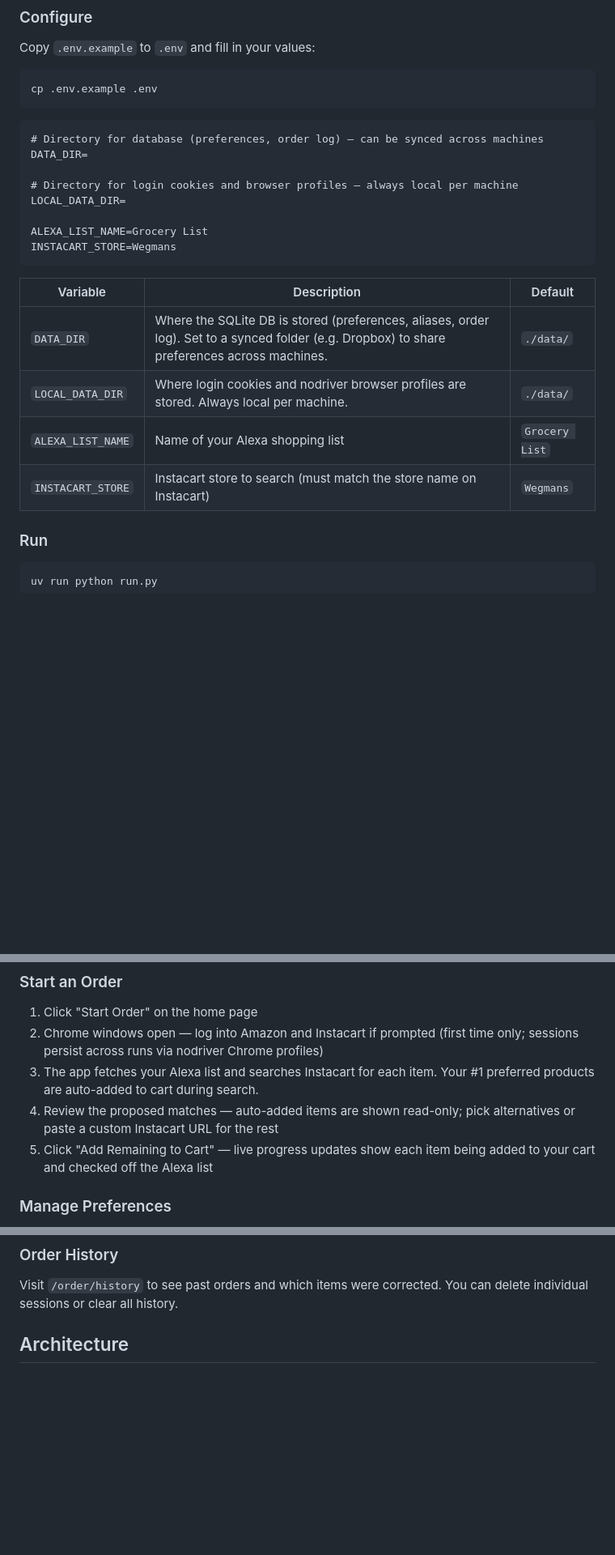
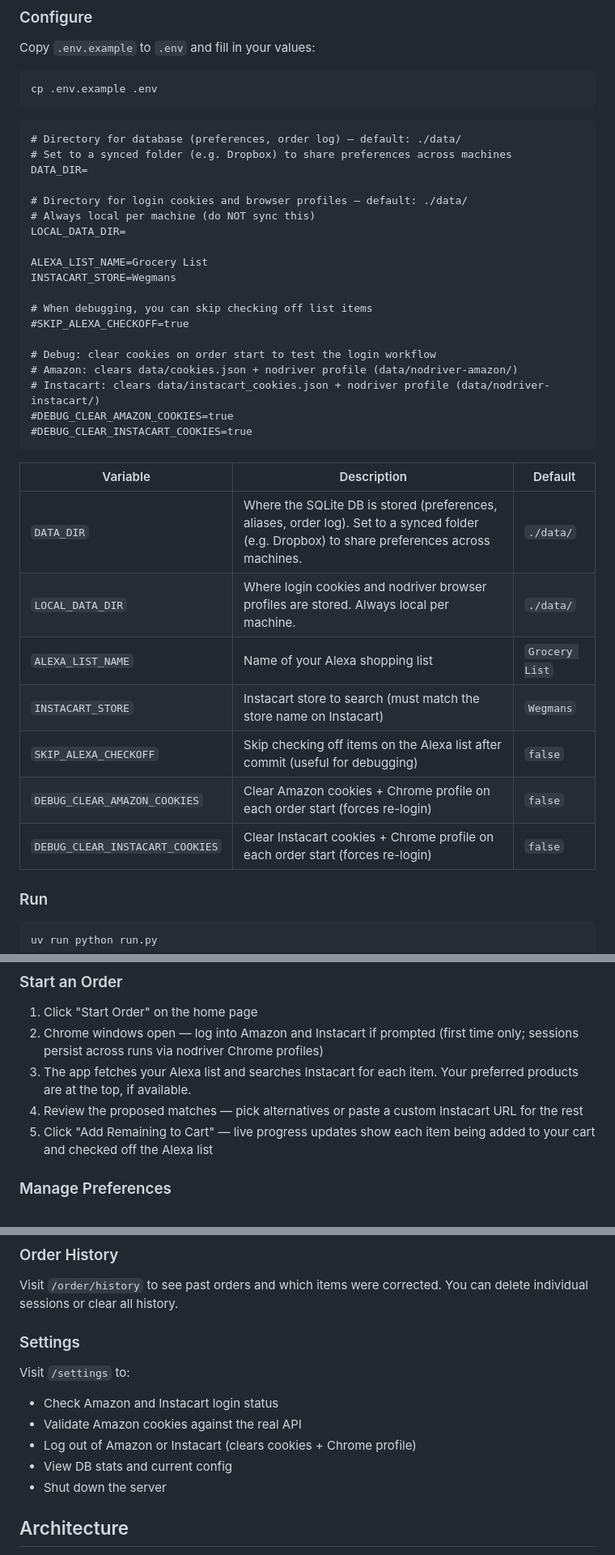
Before and after one commit to jlupien/alexacart, a Markdown page: README.md, 3 parts joined by grey strips. Shown at 81% size. GitHub-like rendering; blank space fills up the shorter version.

````diff
--- a/README.md
+++ b/README.md
@@ -35,14 +35,25 @@ cp .env.example .env
 ```
 
 ```
-# Directory for database (preferences, order log) — can be synced across machines
+# Directory for database (preferences, order log) — default: ./data/
+# Set to a synced folder (e.g. Dropbox) to share preferences across machines
 DATA_DIR=
 
-# Directory for login cookies and browser profiles — always local per machine
+# Directory for login cookies and browser profiles — default: ./data/
+# Always local per machine (do NOT sync this)
 LOCAL_DATA_DIR=
 
 ALEXA_LIST_NAME=Grocery List
 INSTACART_STORE=Wegmans
+
+# When debugging, you can skip checking off list items
+#SKIP_ALEXA_CHECKOFF=true
+
+# Debug: clear cookies on order start to test the login workflow
+# Amazon: clears data/cookies.json + nodriver profile (data/nodriver-amazon/)
+# Instacart: clears data/instacart_cookies.json + nodriver profile (data/nodriver-instacart/)
+#DEBUG_CLEAR_AMAZON_COOKIES=true
+#DEBUG_CLEAR_INSTACART_COOKIES=true
 ```
 
 | Variable | Description | Default |
@@ -51,6 +62,9 @@ INSTACART_STORE=Wegmans
 | `LOCAL_DATA_DIR` | Where login cookies and nodriver browser profiles are stored. Always local per machine. | `./data/` |
 | `ALEXA_LIST_NAME` | Name of your Alexa shopping list | `Grocery List` |
 | `INSTACART_STORE` | Instacart store to search (must match the store name on Instacart) | `Wegmans` |
+| `SKIP_ALEXA_CHECKOFF` | Skip checking off items on the Alexa list after commit (useful for debugging) | `false` |
+| `DEBUG_CLEAR_AMAZON_COOKIES` | Clear Amazon cookies + Chrome profile on each order start (forces re-login) | `false` |
+| `DEBUG_CLEAR_INSTACART_COOKIES` | Clear Instacart cookies + Chrome profile on each order start (forces re-login) | `false` |
 
 ### Run
 
@@ -100,8 +114,8 @@ bash scripts/uninstall-launchagent.sh
 
 1. Click "Start Order" on the home page
 2. Chrome windows open — log into Amazon and Instacart if prompted (first time only; sessions persist across runs via nodriver Chrome profiles)
-3. The app fetches your Alexa list and searches Instacart for each item. Your #1 preferred products are auto-added to cart during search.
-4. Review the proposed matches — auto-added items are shown read-only; pick alternatives or paste a custom Instacart URL for the rest
+3. The app fetches your Alexa list and searches Instacart for each item. Your preferred products are at the top, if available.
+4. Review the proposed matches — pick alternatives or paste a custom Instacart URL for the rest
 5. Click "Add Remaining to Cart" — live progress updates show each item being added to your cart and checked off the Alexa list
 
 ### Manage Preferences
@@ -115,6 +129,16 @@ Visit `/preferences` to:
 ### Order History
 
 Visit `/order/history` to see past orders and which items were corrected. You can delete individual sessions or clear all history.
+
+### Settings
+
+Visit `/settings` to:
+
+- Check Amazon and Instacart login status
+- Validate Amazon cookies against the real API
+- Log out of Amazon or Instacart (clears cookies + Chrome profile)
+- View DB stats and current config
+- Shut down the server
 
 ## Architecture
 
````
Also changed, not shown: other parts of README.md (+1 -0 lines).
